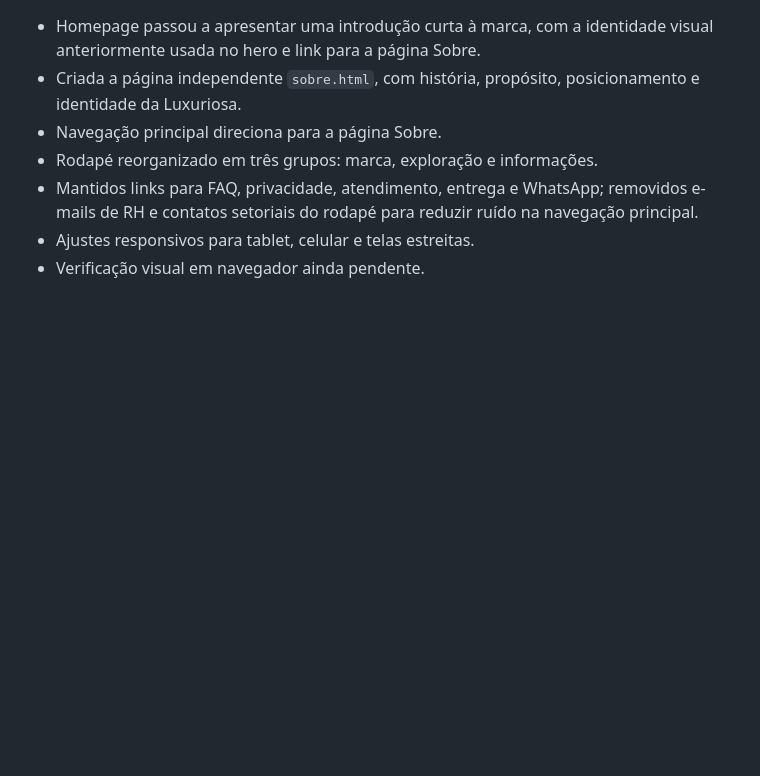
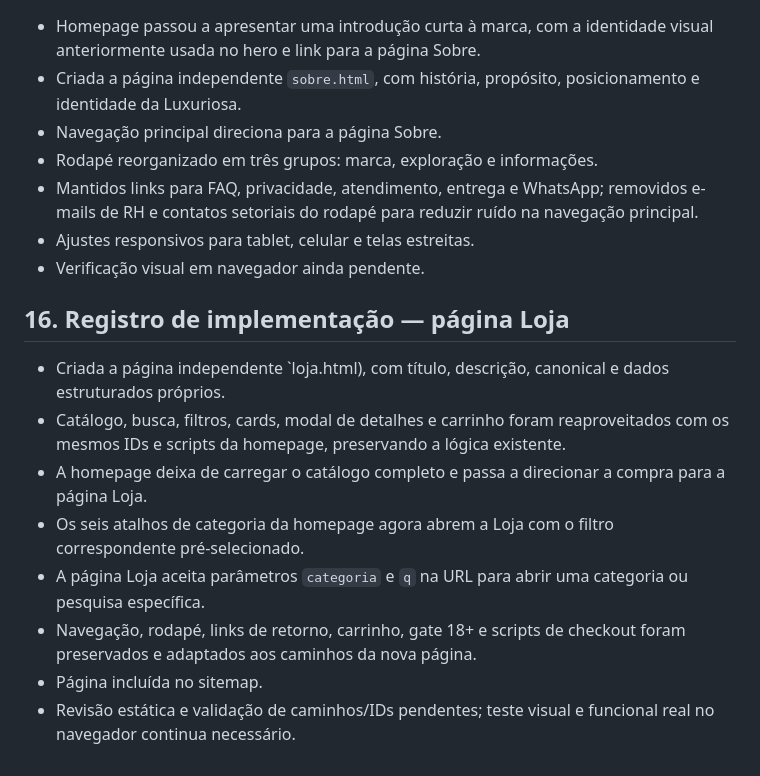
Before and after one commit to ihbiondo/Luxuriosa, a Markdown page: docs/PLANO-REFORMULACAO-UI-UX.md, the part around the change. Drawn GitHub-style; blank space fills up the shorter version.

Commit message:
Integra homepage com página independente da loja

```diff
--- a/docs/PLANO-REFORMULACAO-UI-UX.md
+++ b/docs/PLANO-REFORMULACAO-UI-UX.md
@@ -198,3 +198,15 @@ A reformulação estará pronta quando a navegação for clara, a experiência m
 - Mantidos links para FAQ, privacidade, atendimento, entrega e WhatsApp; removidos e-mails de RH e contatos setoriais do rodapé para reduzir ruído na navegação principal.
 - Ajustes responsivos para tablet, celular e telas estreitas.
 - Verificação visual em navegador ainda pendente.
+
+
+## 16. Registro de implementação — página Loja
+
+- Criada a página independente `loja.html), com título, descrição, canonical e dados estruturados próprios.
+- Catálogo, busca, filtros, cards, modal de detalhes e carrinho foram reaproveitados com os mesmos IDs e scripts da homepage, preservando a lógica existente.
+- A homepage deixa de carregar o catálogo completo e passa a direcionar a compra para a página Loja.
+- Os seis atalhos de categoria da homepage agora abrem a Loja com o filtro correspondente pré-selecionado.
+- A página Loja aceita parâmetros `categoria` e `q` na URL para abrir uma categoria ou pesquisa específica.
+- Navegação, rodapé, links de retorno, carrinho, gate 18+ e scripts de checkout foram preservados e adaptados aos caminhos da nova página.
+- Página incluída no sitemap.
+- Revisão estática e validação de caminhos/IDs pendentes; teste visual e funcional real no navegador continua necessário.
```
